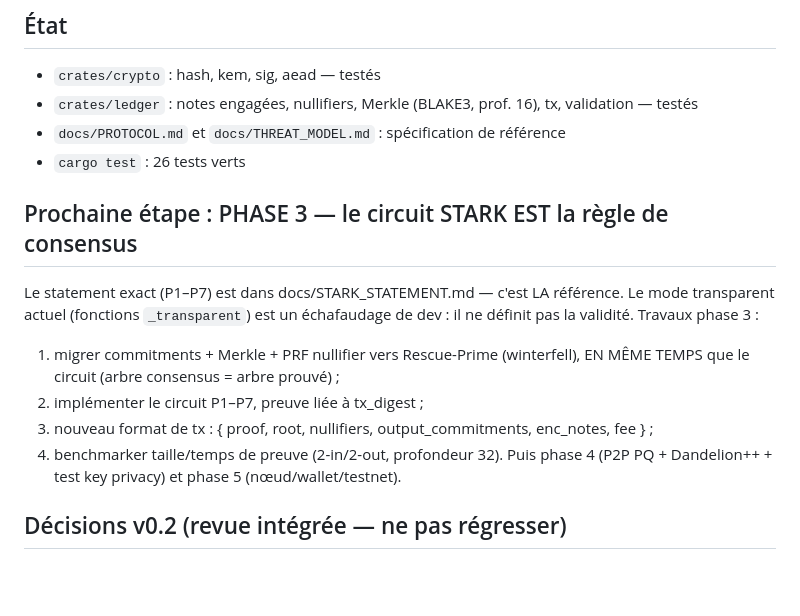
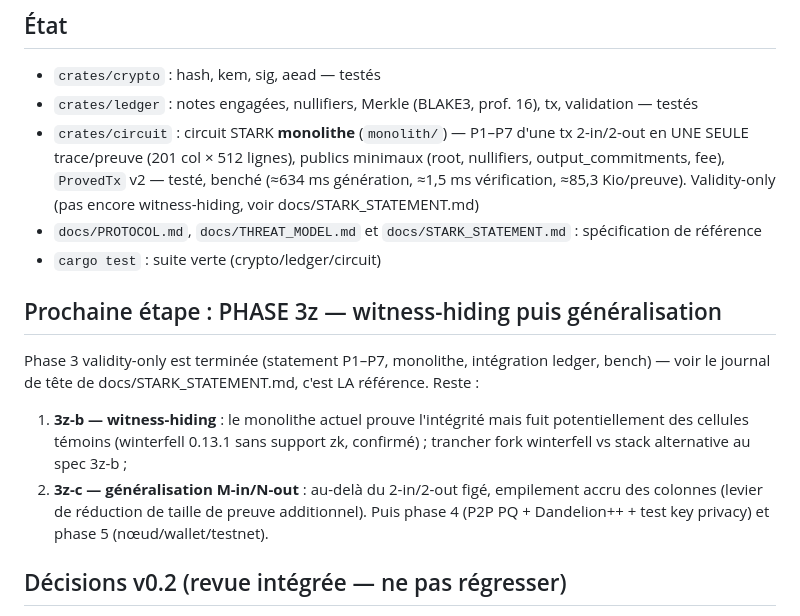
Before and after one commit to nailiwalid-del/obscura, a Markdown page: CLAUDE.md, the part around the change. GitHub-like rendering; blank space fills up the shorter version.

```diff
--- a/CLAUDE.md
+++ b/CLAUDE.md
@@ -13,19 +13,24 @@ Hash = BLAKE3‖SHA3-256 jamais tronqué. Séparation de domaine partout ("obscu
 
 - `crates/crypto` : hash, kem, sig, aead — testés
 - `crates/ledger` : notes engagées, nullifiers, Merkle (BLAKE3, prof. 16), tx, validation — testés
-- `docs/PROTOCOL.md` et `docs/THREAT_MODEL.md` : spécification de référence
-- `cargo test` : 26 tests verts
+- `crates/circuit` : circuit STARK **monolithe** (`monolith/`) — P1–P7 d'une tx
+  2-in/2-out en UNE SEULE trace/preuve (201 col × 512 lignes), publics minimaux
+  (root, nullifiers, output_commitments, fee), `ProvedTx` v2 — testé, benché
+  (≈634 ms génération, ≈1,5 ms vérification, ≈85,3 Kio/preuve). Validity-only
+  (pas encore witness-hiding, voir docs/STARK_STATEMENT.md)
+- `docs/PROTOCOL.md`, `docs/THREAT_MODEL.md` et `docs/STARK_STATEMENT.md` : spécification de référence
+- `cargo test` : suite verte (crypto/ledger/circuit)
 
-## Prochaine étape : PHASE 3 — le circuit STARK EST la règle de consensus
+## Prochaine étape : PHASE 3z — witness-hiding puis généralisation
 
-Le statement exact (P1–P7) est dans docs/STARK_STATEMENT.md — c'est LA référence.
-Le mode transparent actuel (fonctions `_transparent`) est un échafaudage de dev :
-il ne définit pas la validité. Travaux phase 3 :
-1. migrer commitments + Merkle + PRF nullifier vers Rescue-Prime (winterfell),
-   EN MÊME TEMPS que le circuit (arbre consensus = arbre prouvé) ;
-2. implémenter le circuit P1–P7, preuve liée à tx_digest ;
-3. nouveau format de tx : { proof, root, nullifiers, output_commitments, enc_notes, fee } ;
-4. benchmarker taille/temps de preuve (2-in/2-out, profondeur 32).
+Phase 3 validity-only est terminée (statement P1–P7, monolithe, intégration
+ledger, bench) — voir le journal de tête de docs/STARK_STATEMENT.md, c'est LA
+référence. Reste :
+1. **3z-b — witness-hiding** : le monolithe actuel prouve l'intégrité mais fuit
+   potentiellement des cellules témoins (winterfell 0.13.1 sans support zk,
+   confirmé) ; trancher fork winterfell vs stack alternative au spec 3z-b ;
+2. **3z-c — généralisation M-in/N-out** : au-delà du 2-in/2-out figé, empilement
+   accru des colonnes (levier de réduction de taille de preuve additionnel).
 Puis phase 4 (P2P PQ + Dandelion++ + test key privacy) et phase 5 (nœud/wallet/testnet).
 
 ## Décisions v0.2 (revue intégrée — ne pas régresser)
```
Also changed, not shown: docs/STARK_STATEMENT.md (+37 -3 lines).
